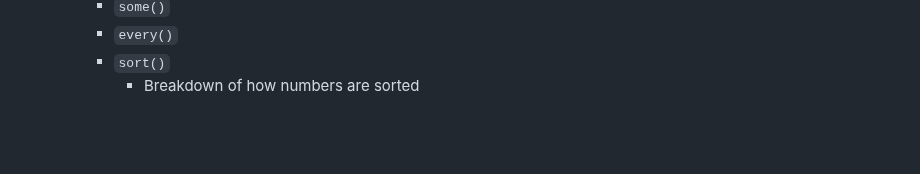
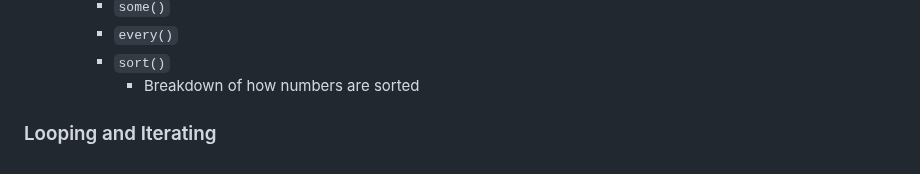
Before and after one commit to nabrus/beginner-javascript, a Markdown page: readme.md, the part around the change. GitHub-like rendering; blank space fills up the shorter version.

Commit message:
Add looping heading

```diff
--- a/readme.md
+++ b/readme.md
@@ -273,3 +273,5 @@
           *  `every()`
           *  `sort()`
                *  Breakdown of how numbers are sorted
+
+### Looping and Iterating
```
